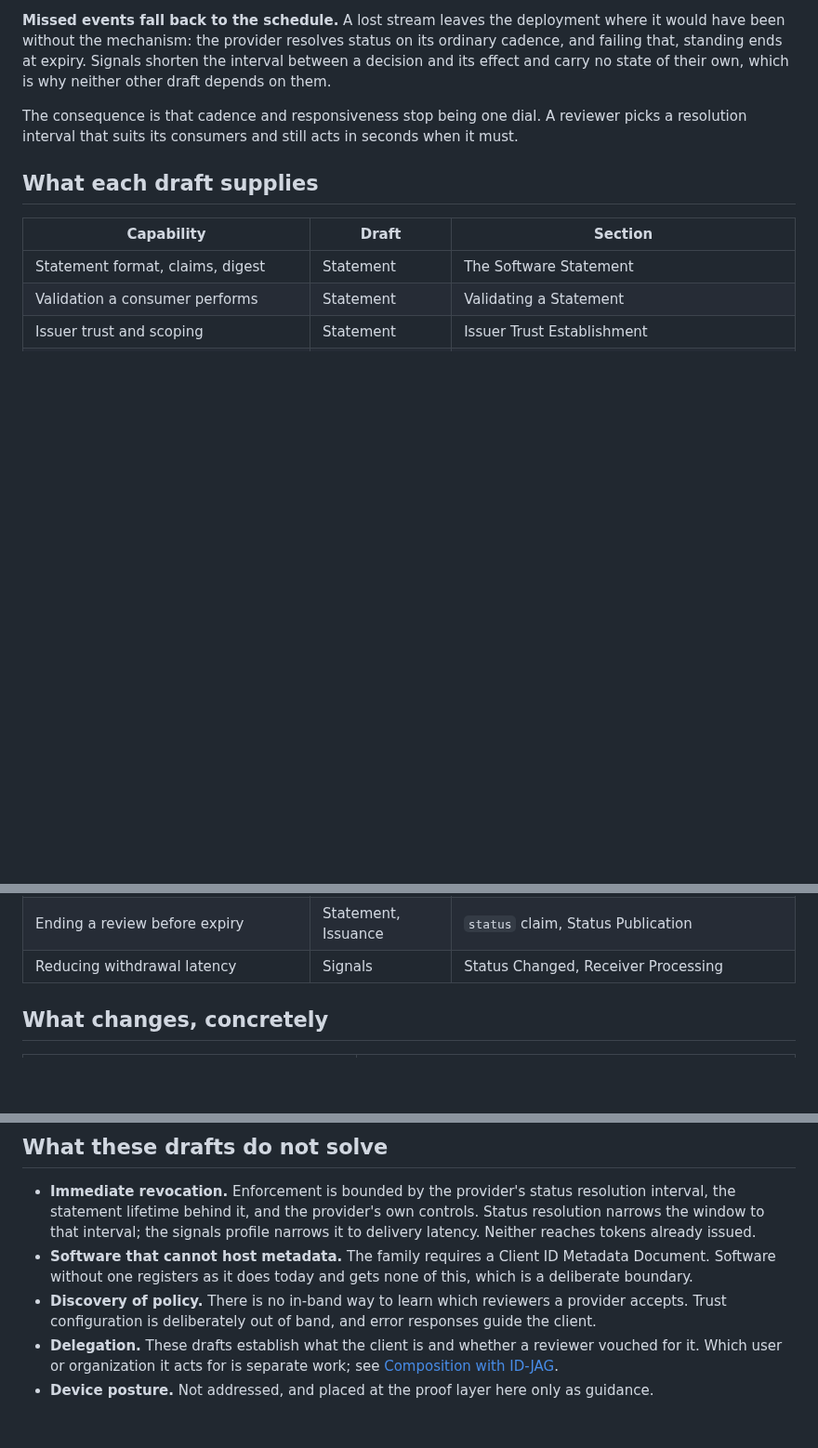
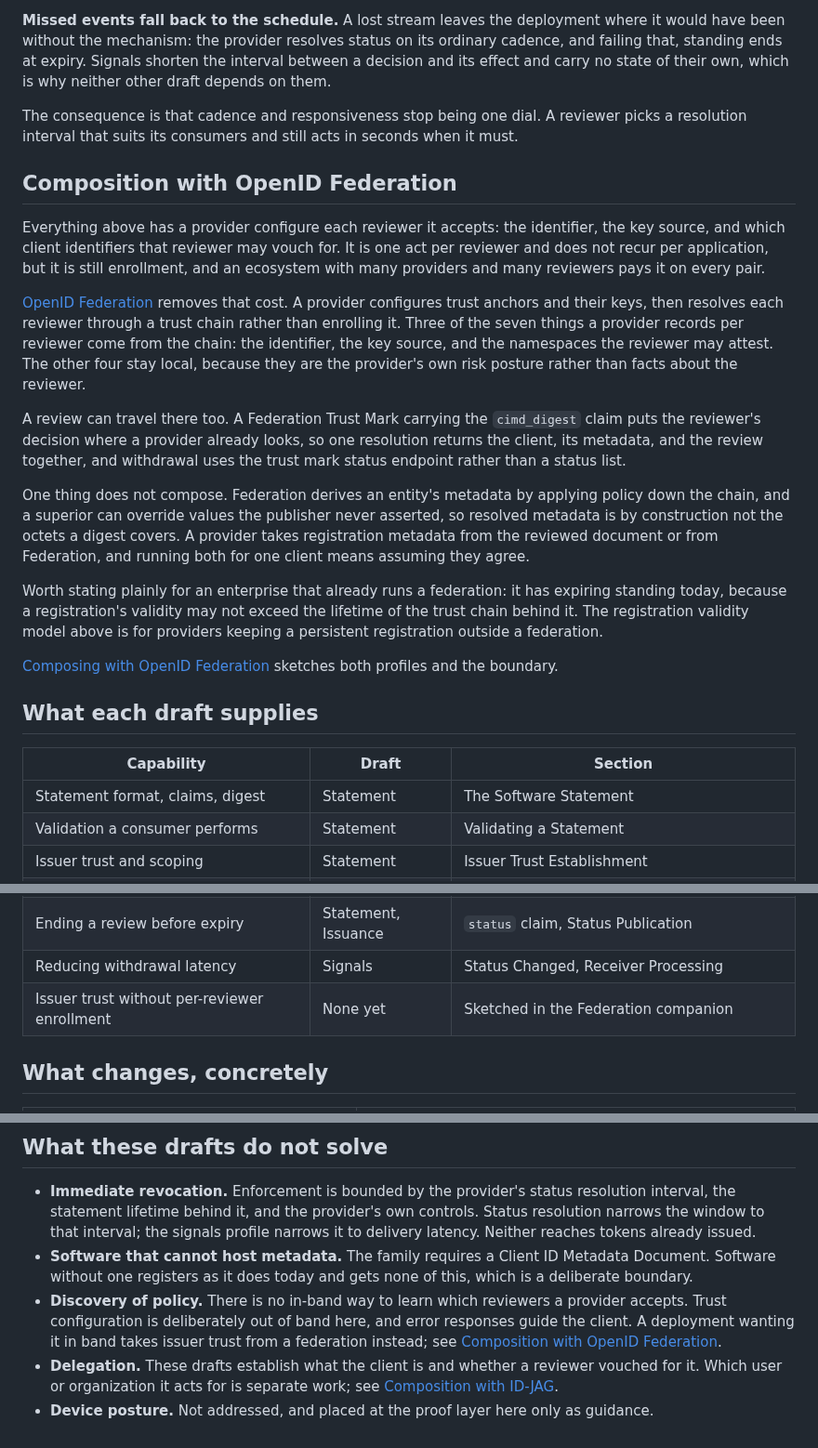
Before and after one commit to mcguinness/draft-mcguinness-oauth-software-statement-issuance, a Markdown page: deployment-model.md, 3 parts joined by grey strips. Shown at 93% size. Rendered like a GitHub page; blank space fills up the shorter version.

Commit message:
Wire the Federation sketch into the README and deployment model
The deployment model gains a Composition with OpenID Federation
section, parallel to the ID-JAG and Shared Signals ones. Its point for
an enterprise is that per-reviewer enrollment is the cost federation
removes: configure trust anchors, resolve reviewers through a chain,
and three of the seven per-reviewer items stop being configuration.
The other four stay local because they are the provider's own risk
posture. It also records the boundary, that resolved metadata is
derived and so is not the octets a digest covers, and states plainly
that a federation already has expiring standing, so the registration
validity model is for providers outside one.

Discovery of policy is no longer flatly unsolved; it is out of band
here, with federation as the in-band alternative.

README links the sketch and fixes an omission: Token Status List became
a normative dependency of all three drafts when the status claim was
adopted, and was never listed.

```diff
--- a/deployment-model.md
+++ b/deployment-model.md
@@ -155,6 +155,20 @@ Two properties keep this additive. **The event names no status.** It says look,
 
 The consequence is that cadence and responsiveness stop being one dial. A reviewer picks a resolution interval that suits its consumers and still acts in seconds when it must.
 
+## Composition with OpenID Federation
+
+Everything above has a provider configure each reviewer it accepts: the identifier, the key source, and which client identifiers that reviewer may vouch for. It is one act per reviewer and does not recur per application, but it is still enrollment, and an ecosystem with many providers and many reviewers pays it on every pair.
+
+[OpenID Federation](https://openid.net/specs/openid-federation-1_0.html) removes that cost. A provider configures trust anchors and their keys, then resolves each reviewer through a trust chain rather than enrolling it. Three of the seven things a provider records per reviewer come from the chain: the identifier, the key source, and the namespaces the reviewer may attest. The other four stay local, because they are the provider's own risk posture rather than facts about the reviewer.
+
+A review can travel there too. A Federation Trust Mark carrying the `cimd_digest` claim puts the reviewer's decision where a provider already looks, so one resolution returns the client, its metadata, and the review together, and withdrawal uses the trust mark status endpoint rather than a status list.
+
+One thing does not compose. Federation derives an entity's metadata by applying policy down the chain, and a superior can override values the publisher never asserted, so resolved metadata is by construction not the octets a digest covers. A provider takes registration metadata from the reviewed document or from Federation, and running both for one client means assuming they agree.
+
+Worth stating plainly for an enterprise that already runs a federation: it has expiring standing today, because a registration's validity may not exceed the lifetime of the trust chain behind it. The registration validity model above is for providers keeping a persistent registration outside a federation.
+
+[Composing with OpenID Federation](openid-federation-sketch.md) sketches both profiles and the boundary.
+
 ## What each draft supplies
 
 | Capability | Draft | Section |
@@ -170,6 +184,7 @@ The consequence is that cadence and responsiveness stop being one dial. A review
 | Renewal from a prior statement | Issuance | Renewal |
 | Ending a review before expiry | Statement, Issuance | `status` claim, Status Publication |
 | Reducing withdrawal latency | Signals | Status Changed, Receiver Processing |
+| Issuer trust without per-reviewer enrollment | None yet | Sketched in the Federation companion |
 
 ## What changes, concretely
 
@@ -193,6 +208,6 @@ The consequence is that cadence and responsiveness stop being one dial. A review
 
 * **Immediate revocation.** Enforcement is bounded by the provider's status resolution interval, the statement lifetime behind it, and the provider's own controls. Status resolution narrows the window to that interval; the signals profile narrows it to delivery latency. Neither reaches tokens already issued.
 * **Software that cannot host metadata.** The family requires a Client ID Metadata Document. Software without one registers as it does today and gets none of this, which is a deliberate boundary.
-* **Discovery of policy.** There is no in-band way to learn which reviewers a provider accepts. Trust configuration is deliberately out of band, and error responses guide the client.
+* **Discovery of policy.** There is no in-band way to learn which reviewers a provider accepts. Trust configuration is deliberately out of band here, and error responses guide the client. A deployment wanting it in band takes issuer trust from a federation instead; see [Composition with OpenID Federation](#composition-with-openid-federation).
 * **Delegation.** These drafts establish what the client is and whether a reviewer vouched for it. Which user or organization it acts for is separate work; see [Composition with ID-JAG](#composition-with-id-jag).
 * **Device posture.** Not addressed, and placed at the proof layer here only as guidance.
```
Also changed, not shown: README.md (+6 -0 lines).
